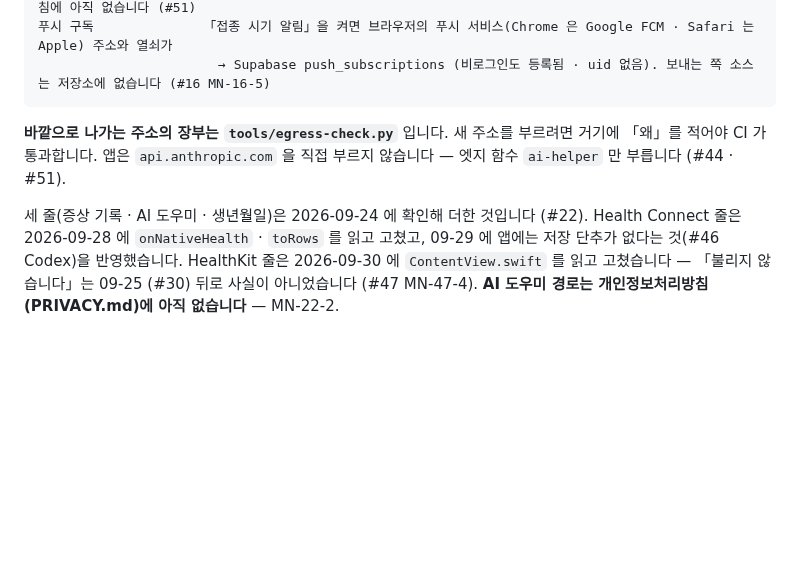
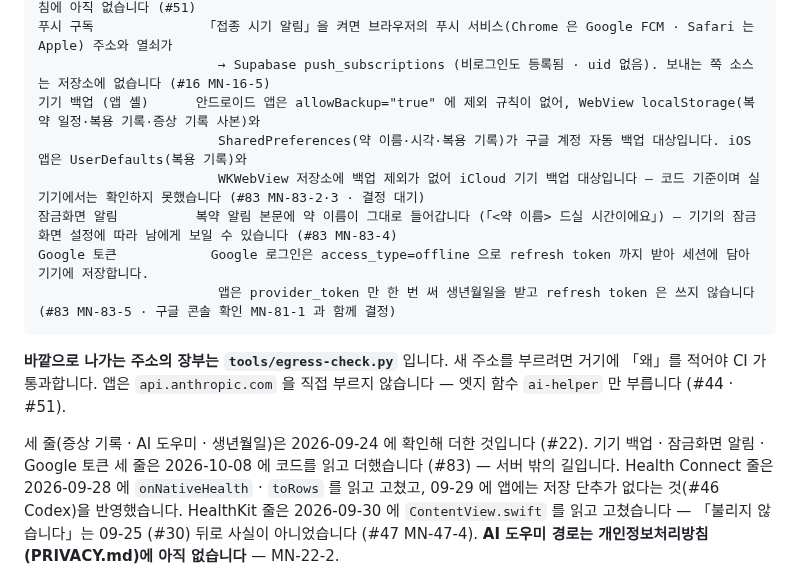
Before and after one commit to hyunjeongshin83/MediNote, a Markdown page: CLAUDE.md, the part around the change. Drawn GitHub-style; blank space fills up the shorter version.

Commit message:
CLAUDE.md §3: 서버 밖의 세 길 — 기기 백업·잠금화면 알림·Google refresh token (#83 MN-83-1)
Co-Authored-By: Claude Sonnet 5.5 <noreply@anthropic.com>
Claude-Session: https://claude.ai/code/session_017qgxKtzycqS9CewMabfPnB

````diff
--- a/CLAUDE.md
+++ b/CLAUDE.md
@@ -90,12 +90,19 @@ HealthKit (iOS 앱만)   같은 시트에서 「앱에서 건강(HealthKit) 읽
                        건강 데이터는 안 가지만 IP·기기 정보가 Google·jsDelivr 에 남습니다. 개인정보처리방침에 아직 없습니다 (#51)
 푸시 구독              「접종 시기 알림」을 켜면 브라우저의 푸시 서비스(Chrome 은 Google FCM · Safari 는 Apple) 주소와 열쇠가
                        → Supabase push_subscriptions (비로그인도 등록됨 · uid 없음). 보내는 쪽 소스는 저장소에 없습니다 (#16 MN-16-5)
+기기 백업 (앱 셸)      안드로이드 앱은 allowBackup="true" 에 제외 규칙이 없어, WebView localStorage(복약 일정·복용 기록·증상 기록 사본)와
+                       SharedPreferences(약 이름·시각·복용 기록)가 구글 계정 자동 백업 대상입니다. iOS 앱은 UserDefaults(복용 기록)와
+                       WKWebView 저장소에 백업 제외가 없어 iCloud 기기 백업 대상입니다 — 코드 기준이며 실기기에서는 확인하지 못했습니다 (#83 MN-83-2·3 · 결정 대기)
+잠금화면 알림          복약 알림 본문에 약 이름이 그대로 들어갑니다 (「<약 이름> 드실 시간이에요」) — 기기의 잠금화면 설정에 따라 남에게 보일 수 있습니다 (#83 MN-83-4)
+Google 토큰            Google 로그인은 access_type=offline 으로 refresh token 까지 받아 세션에 담아 기기에 저장합니다.
+                       앱은 provider_token 만 한 번 써 생년월일을 받고 refresh token 은 쓰지 않습니다 (#83 MN-83-5 · 구글 콘솔 확인 MN-81-1 과 함께 결정)
 ```
 
 **바깥으로 나가는 주소의 장부는 `tools/egress-check.py`** 입니다. 새 주소를 부르려면 거기에 「왜」를 적어야 CI 가 통과합니다.
 앱은 `api.anthropic.com` 을 직접 부르지 않습니다 — 엣지 함수 `ai-helper` 만 부릅니다 (#44 · #51).
 
 세 줄(증상 기록 · AI 도우미 · 생년월일)은 2026-09-24 에 확인해 더한 것입니다 (#22).
+기기 백업 · 잠금화면 알림 · Google 토큰 세 줄은 2026-10-08 에 코드를 읽고 더했습니다 (#83) — 서버 밖의 길입니다.
 Health Connect 줄은 2026-09-28 에 `onNativeHealth` · `toRows` 를 읽고 고쳤고, 09-29 에 앱에는 저장 단추가 없다는 것(#46 Codex)을 반영했습니다.
 HealthKit 줄은 2026-09-30 에 `ContentView.swift` 를 읽고 고쳤습니다 — 「불리지 않습니다」는 09-25 (#30) 뒤로 사실이 아니었습니다 (#47 MN-47-4).
 **AI 도우미 경로는 개인정보처리방침(PRIVACY.md)에 아직 없습니다** — MN-22-2.
````
